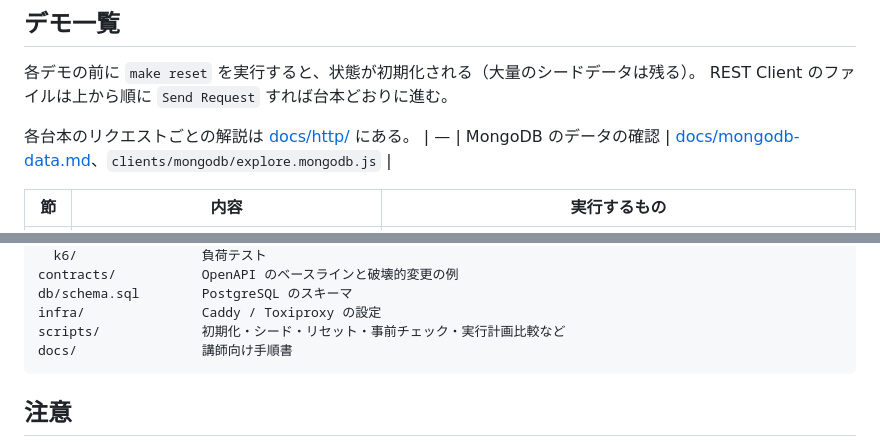
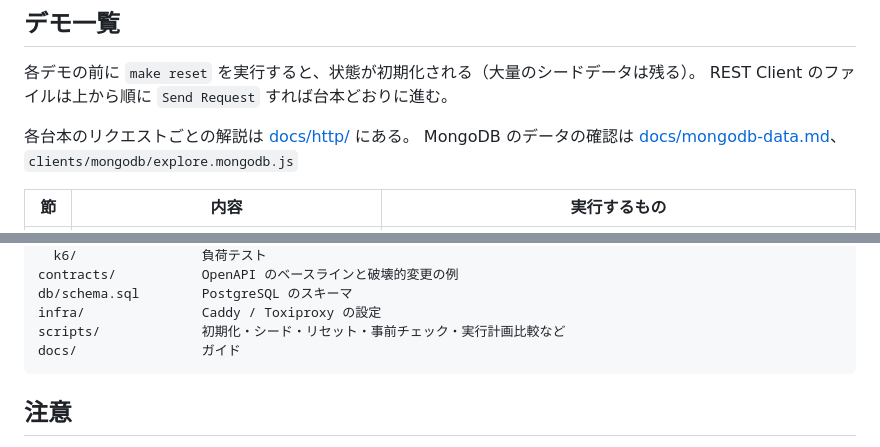
Before and after one commit to mnbynym/sec-webapi-demo, a Markdown page: README.md, 2 parts joined by grey strips. GitHub-like rendering.

````diff
--- a/README.md
+++ b/README.md
@@ -77,7 +77,7 @@ Supabase の Transaction pooler（ポート 6543）を使う場合は `DB_STATEM
 REST Client のファイルは上から順に `Send Request` すれば台本どおりに進む。
 
 各台本のリクエストごとの解説は [docs/http/](docs/http/README.md) にある。
-| — | MongoDB のデータの確認 | [docs/mongodb-data.md](docs/mongodb-data.md)、`clients/mongodb/explore.mongodb.js` |
+MongoDB のデータの確認は [docs/mongodb-data.md](docs/mongodb-data.md)、`clients/mongodb/explore.mongodb.js`
 
 | 節 | 内容 | 実行するもの |
 |---|---|---|
@@ -128,7 +128,7 @@ contracts/           OpenAPI のベースラインと破壊的変更の例
 db/schema.sql        PostgreSQL のスキーマ
 infra/               Caddy / Toxiproxy の設定
 scripts/             初期化・シード・リセット・事前チェック・実行計画比較など
-docs/                講師向け手順書
+docs/                ガイド
 ```
 
 ## 注意
````
